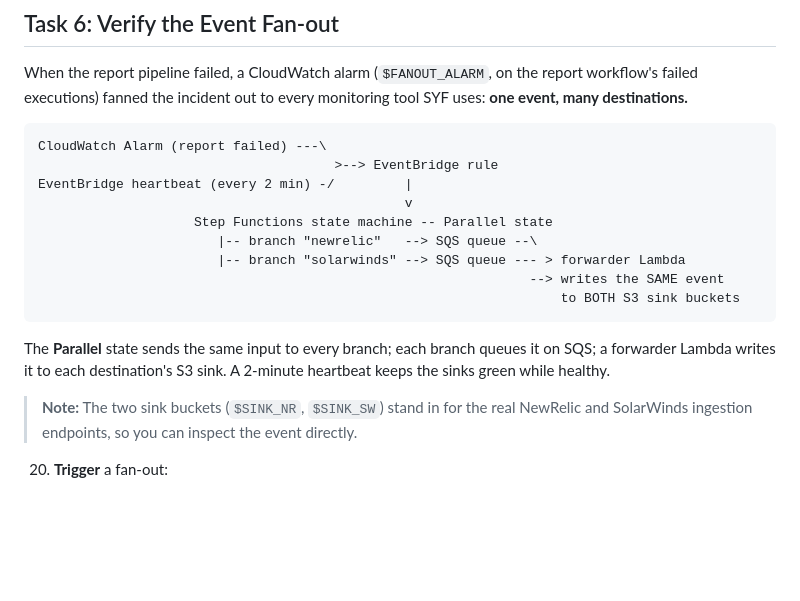
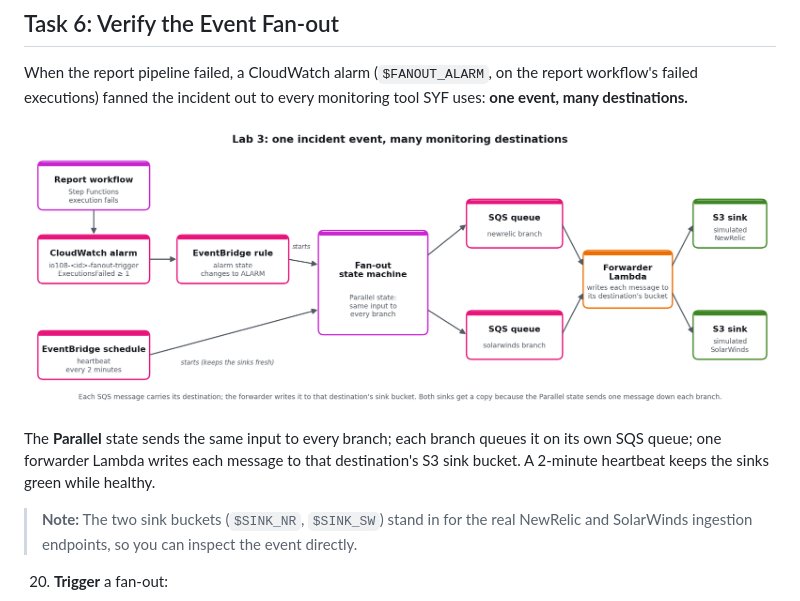
Before and after one commit to roi-cloud-fun/io-108, a Markdown page: lab_3/README.md, the part around the change. GitHub-like rendering; pictures changed too: lab_3/images/fanout.png (added); blank space fills up the shorter version.

````diff
--- a/lab_3/README.md
+++ b/lab_3/README.md
@@ -264,19 +264,9 @@ Run every command in this lab on your **lab host** as **`ec2-user`** (Session Ma
 
 When the report pipeline failed, a CloudWatch alarm (`$FANOUT_ALARM`, on the report workflow's failed executions) fanned the incident out to every monitoring tool SYF uses: **one event, many destinations.**
 
-```
-CloudWatch Alarm (report failed) ---\
-                                      >--> EventBridge rule
-EventBridge heartbeat (every 2 min) -/         |
-                                               v
-                    Step Functions state machine -- Parallel state
-                       |-- branch "newrelic"   --> SQS queue --\
-                       |-- branch "solarwinds" --> SQS queue --- > forwarder Lambda
-                                                               --> writes the SAME event
-                                                                   to BOTH S3 sink buckets
-```
+![Lab 3 event fan-out: a failed report run raises a CloudWatch alarm; an EventBridge rule (or the 2-minute heartbeat) starts the fan-out state machine; its Parallel state sends one SQS message per destination; a forwarder Lambda writes each message to that destination's S3 sink bucket.](images/fanout.png)
 
-The **Parallel** state sends the same input to every branch; each branch queues it on SQS; a forwarder Lambda writes it to each destination's S3 sink. A 2-minute heartbeat keeps the sinks green while healthy.
+The **Parallel** state sends the same input to every branch; each branch queues it on its own SQS queue; one forwarder Lambda writes each message to that destination's S3 sink bucket. A 2-minute heartbeat keeps the sinks green while healthy.
 
 > **Note:** The two sink buckets (`$SINK_NR`, `$SINK_SW`) stand in for the real NewRelic and SolarWinds ingestion endpoints, so you can inspect the event directly.
 
````
Also changed, not shown: 1 other file.
